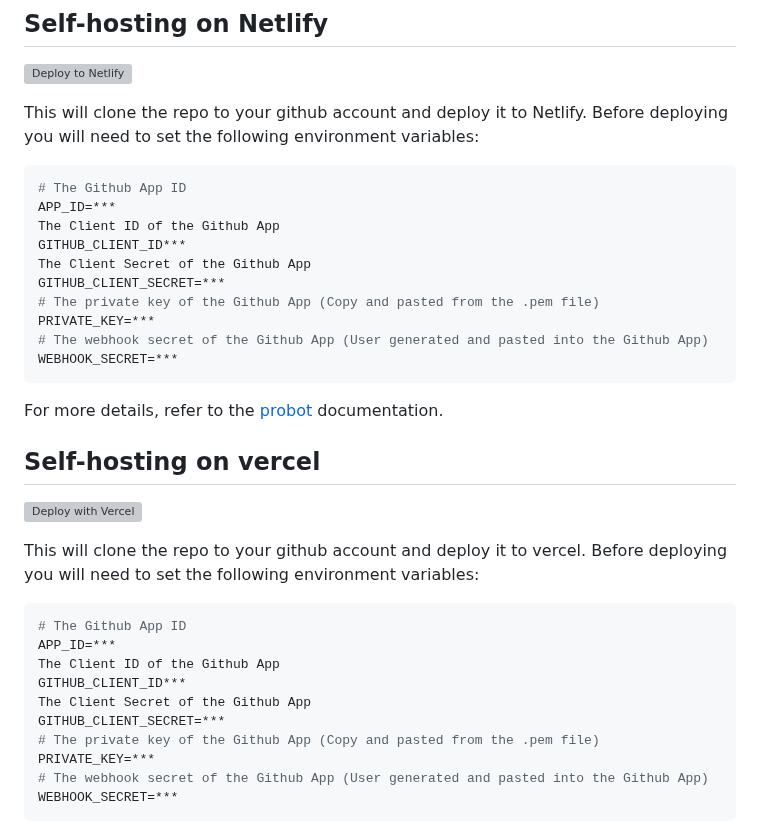
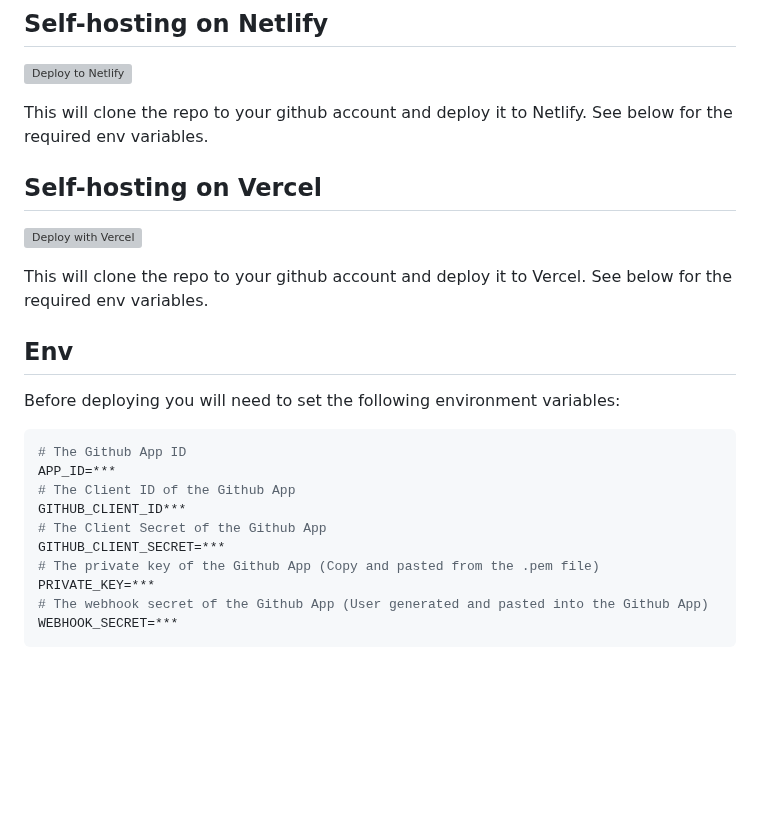
Before and after one commit to tinacms/markdown-bot, a Markdown page: README.md, the part around the change. Drawn GitHub-style; blank space fills up the shorter version; grey boxes are pictures that could not be loaded.

````diff
--- a/README.md
+++ b/README.md
@@ -84,35 +84,24 @@ jobs:
 
 [![Deploy to Netlify](https://www.netlify.com/img/deploy/button.svg)](https://app.netlify.com/start/deploy?repository=https://github.com/tinacms/ai-content)
 
-This will clone the repo to your github account and deploy it to Netlify. Before deploying you will need to set the following environment variables:
+This will clone the repo to your github account and deploy it to Netlify. See below for the required env variables.
+
+## Self-hosting on Vercel
+
+[![Deploy with Vercel](https://vercel.com/button)](https://vercel.com/new/clone?repository-url=https%3A%2F%2Fgithub.com%2Fvercel%2Fnext.js%2Ftree%2Fcanary%2Fexamples%2Fhello-world)
+
+This will clone the repo to your github account and deploy it to Vercel. See below for the required env variables.
+
+## Env
+
+Before deploying you will need to set the following environment variables:
 
 ```env
 # The Github App ID
 APP_ID=***
-The Client ID of the Github App
+# The Client ID of the Github App
 GITHUB_CLIENT_ID***
-The Client Secret of the Github App
-GITHUB_CLIENT_SECRET=***
-# The private key of the Github App (Copy and pasted from the .pem file)
-PRIVATE_KEY=***
-# The webhook secret of the Github App (User generated and pasted into the Github App)
-WEBHOOK_SECRET=***
-```
-
-For more details, refer to the [probot](https://probot.github.io/docs/development/#manually-configuring-a-github-app) documentation.
-
-## Self-hosting on vercel
-
-[![Deploy with Vercel](https://vercel.com/button)](https://vercel.com/new/clone?repository-url=https%3A%2F%2Fgithub.com%2Fvercel%2Fnext.js%2Ftree%2Fcanary%2Fexamples%2Fhello-world)
-
-This will clone the repo to your github account and deploy it to vercel. Before deploying you will need to set the following environment variables:
-
-```env
-# The Github App ID
-APP_ID=***
-The Client ID of the Github App
-GITHUB_CLIENT_ID***
-The Client Secret of the Github App
+# The Client Secret of the Github App
 GITHUB_CLIENT_SECRET=***
 # The private key of the Github App (Copy and pasted from the .pem file)
 PRIVATE_KEY=***
````
